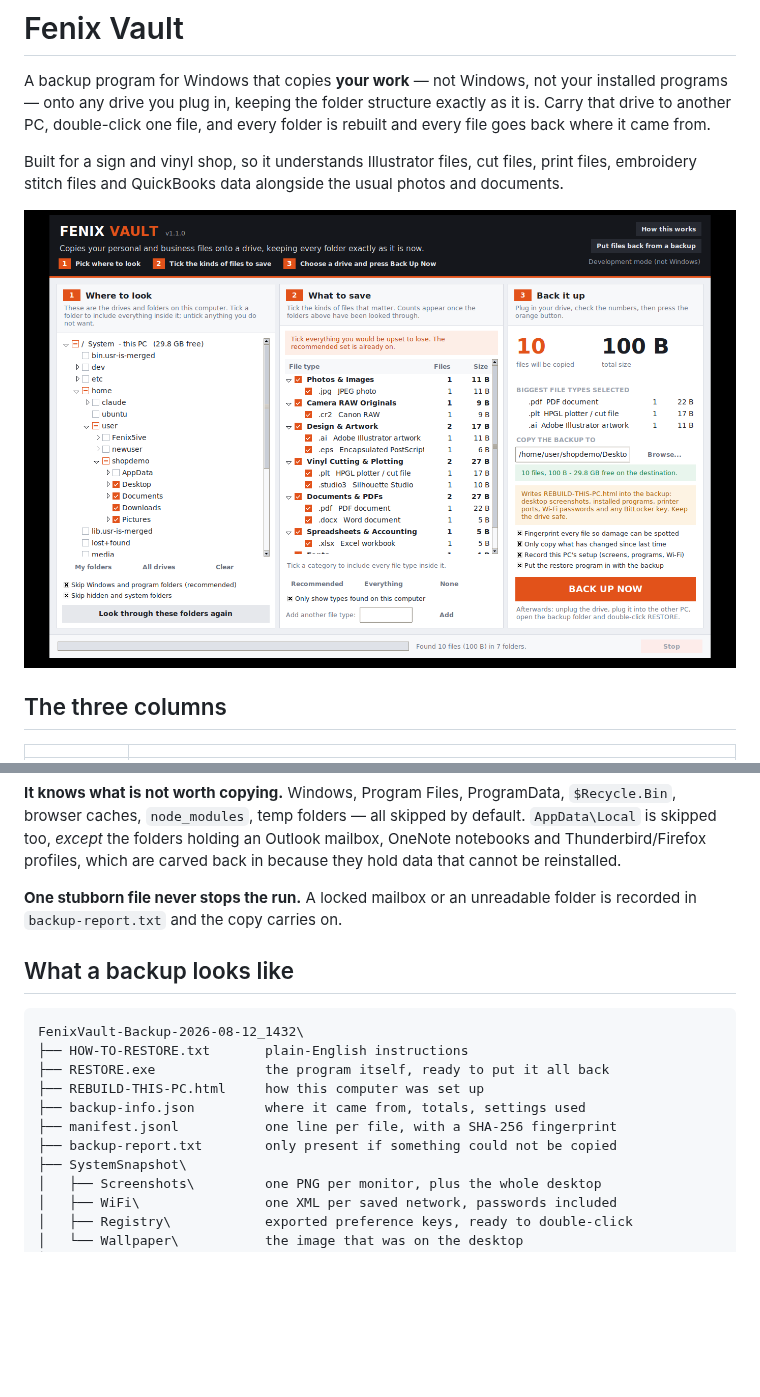
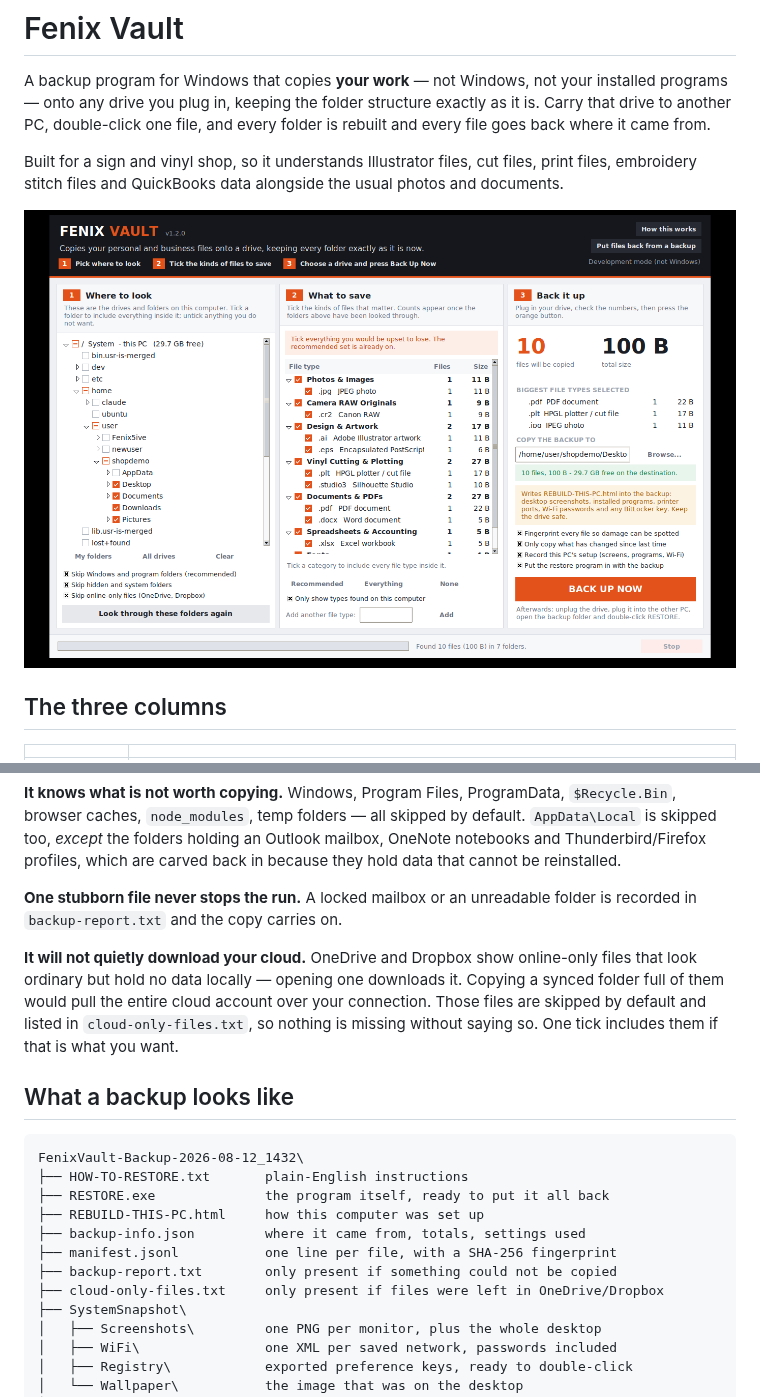
Before and after one commit to joshno01-sudo/Fenix5ive, a Markdown page: FenixVault/README.md, 2 parts joined by grey strips. Rendered like a GitHub page; pictures changed too: FenixVault/docs/screenshot-main.png; blank space fills up the shorter version.

````diff
--- a/FenixVault/README.md
+++ b/FenixVault/README.md
@@ -41,6 +41,13 @@ carved back in because they hold data that cannot be reinstalled.
 **One stubborn file never stops the run.** A locked mailbox or an unreadable
 folder is recorded in `backup-report.txt` and the copy carries on.
 
+**It will not quietly download your cloud.** OneDrive and Dropbox show
+online-only files that look ordinary but hold no data locally — opening one
+downloads it. Copying a synced folder full of them would pull the entire cloud
+account over your connection. Those files are skipped by default and listed in
+`cloud-only-files.txt`, so nothing is missing without saying so. One tick
+includes them if that is what you want.
+
 ## What a backup looks like
 
 ```
@@ -51,6 +58,7 @@ FenixVault-Backup-2026-08-12_1432\
 ├── backup-info.json         where it came from, totals, settings used
 ├── manifest.jsonl           one line per file, with a SHA-256 fingerprint
 ├── backup-report.txt        only present if something could not be copied
+├── cloud-only-files.txt     only present if files were left in OneDrive/Dropbox
 ├── SystemSnapshot\
 │   ├── Screenshots\         one PNG per monitor, plus the whole desktop
 │   ├── WiFi\                one XML per saved network, passwords included
````
Also changed, not shown: 11 other files.
